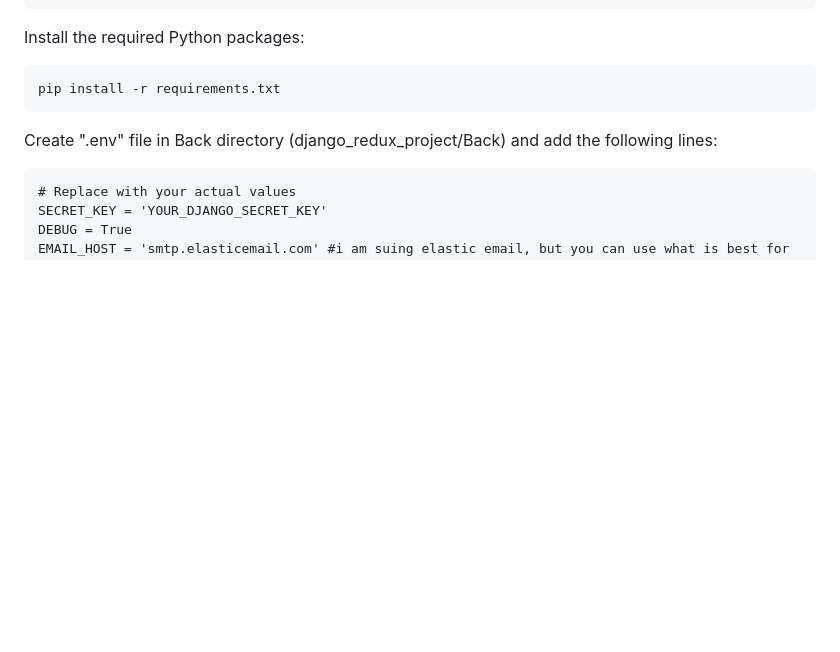
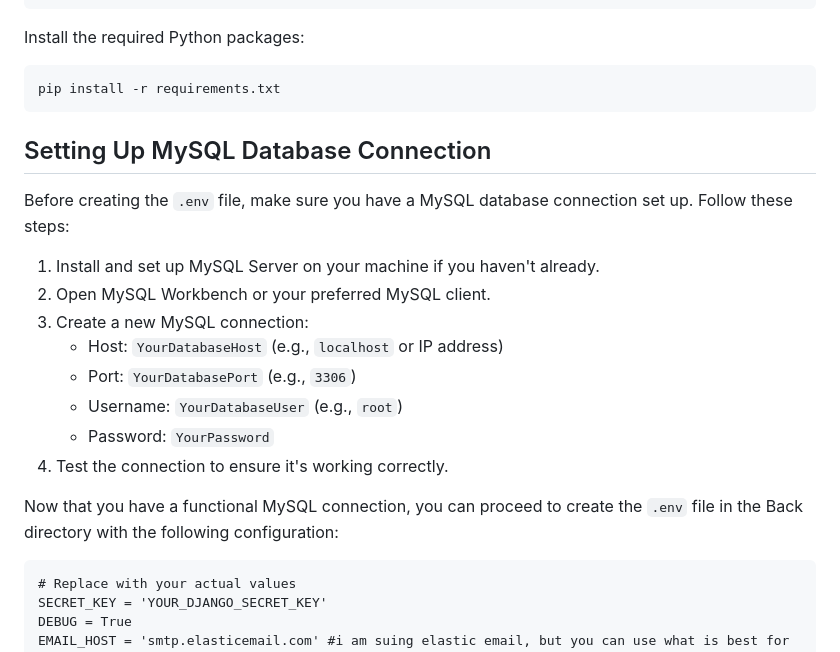
Before and after one commit to AndyMelm/django_redux_project_mysql, a Markdown page: README.MD, the part around the change. Drawn GitHub-style; blank space fills up the shorter version.

````diff
--- a/README.MD
+++ b/README.MD
@@ -52,8 +52,20 @@ Install the required Python packages:
 pip install -r requirements.txt
 ```
 
+## Setting Up MySQL Database Connection
 
-Create ".env" file in Back directory (django_redux_project/Back) and add the following lines:
+Before creating the `.env` file, make sure you have a MySQL database connection set up. Follow these steps:
+
+1. Install and set up MySQL Server on your machine if you haven't already.
+2. Open MySQL Workbench or your preferred MySQL client.
+3. Create a new MySQL connection:
+   - Host: `YourDatabaseHost` (e.g., `localhost` or IP address)
+   - Port: `YourDatabasePort` (e.g., `3306`)
+   - Username: `YourDatabaseUser` (e.g., `root`)
+   - Password: `YourPassword`
+4. Test the connection to ensure it's working correctly.
+
+Now that you have a functional MySQL connection, you can proceed to create the `.env` file in the Back directory with the following configuration:
 
 ```
 # Replace with your actual values
````
